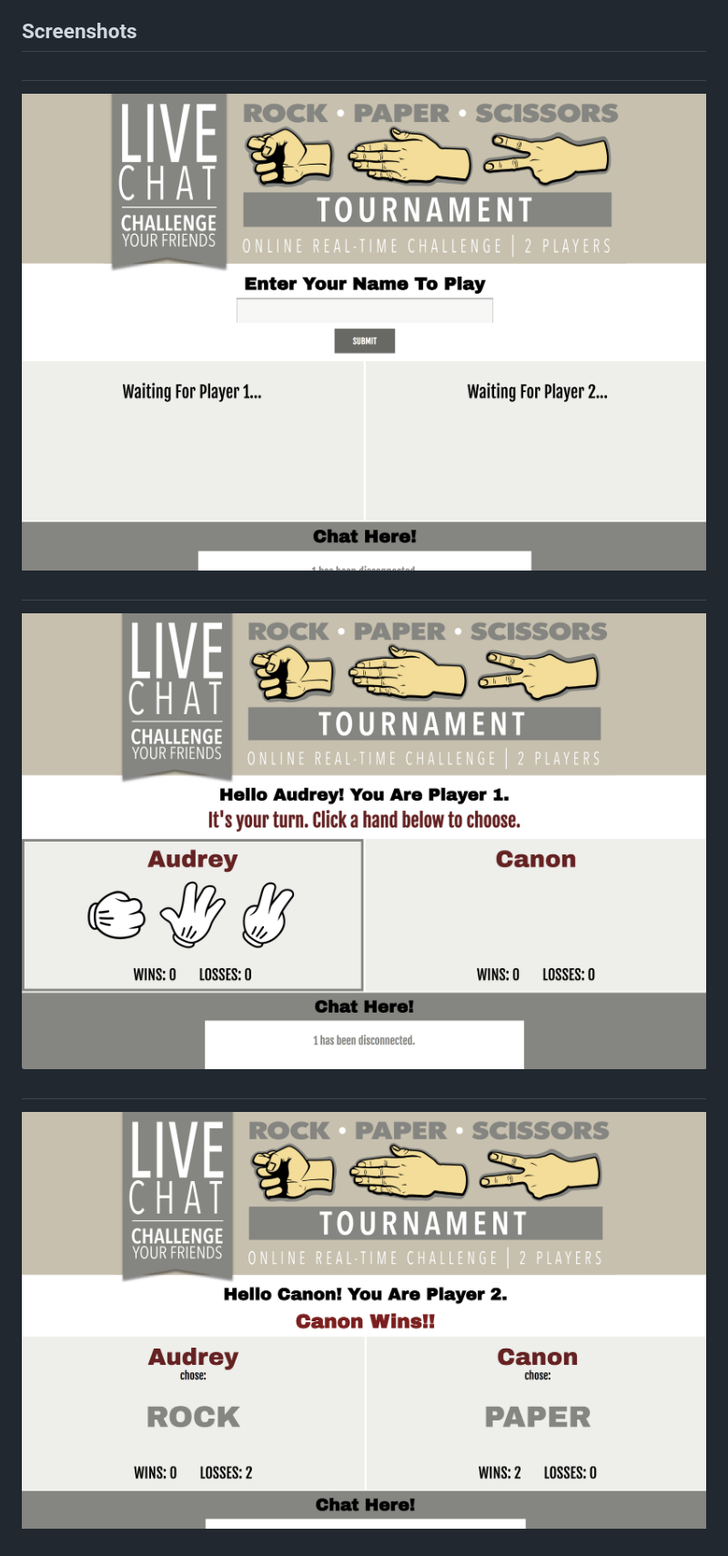
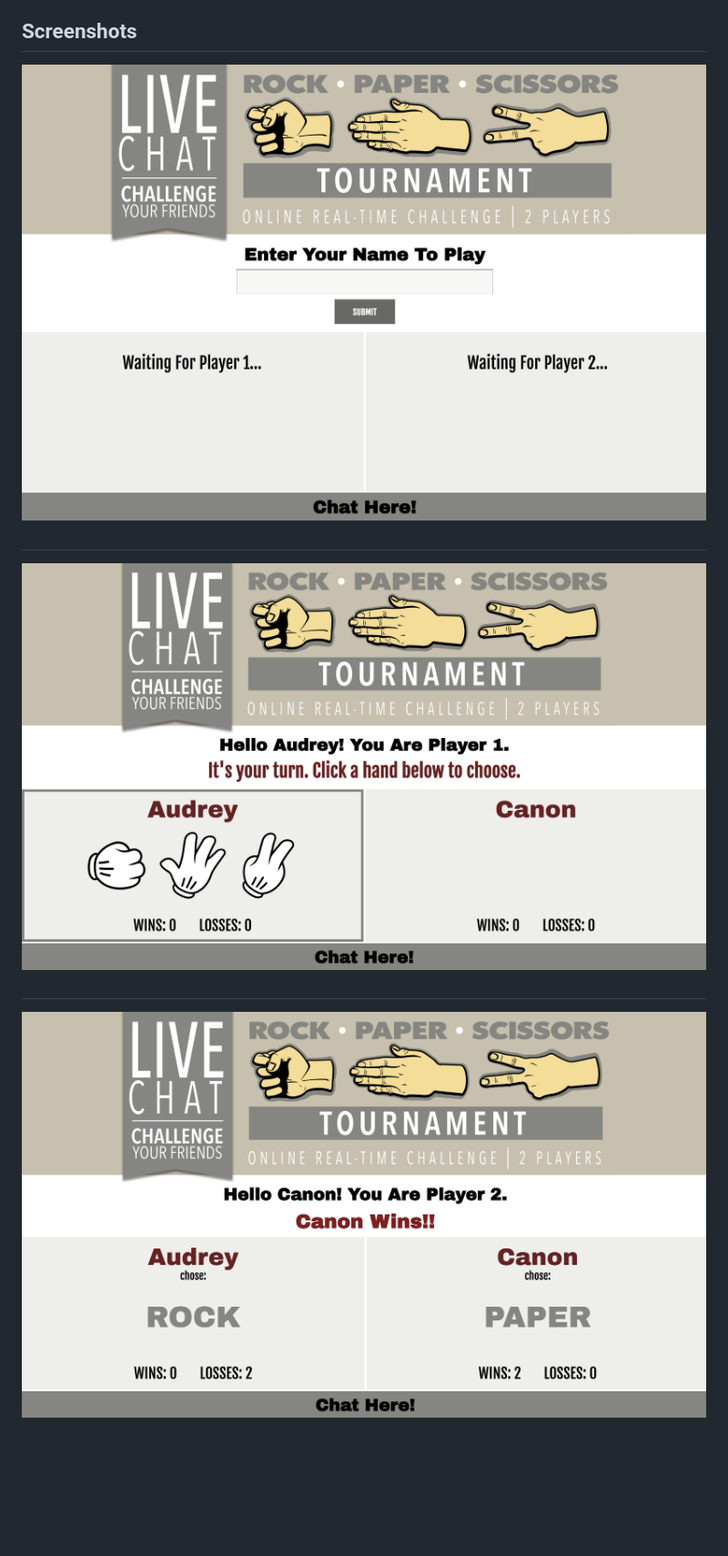
Before and after one commit to audreyf72/RPS-Multiplayer, a Markdown page: README.md, the part around the change. Shown: that part at 91% size. Drawn GitHub-style; pictures changed too: assets/images/screenshot.png, assets/images/screenshot2.png, assets/images/screenshot3.png; blank space fills up the shorter version.

Commit message:
screenshot updates

```diff
--- a/README.md
+++ b/README.md
@@ -28,8 +28,6 @@ Players will be able to chat while playing. Perfect for catching up when the gam
 
 ## Screenshots
 
-##
-
 ![Alt text](/assets/images/screenshot.png?raw=true "Rock Paper Scissors")
 
 ##
```
